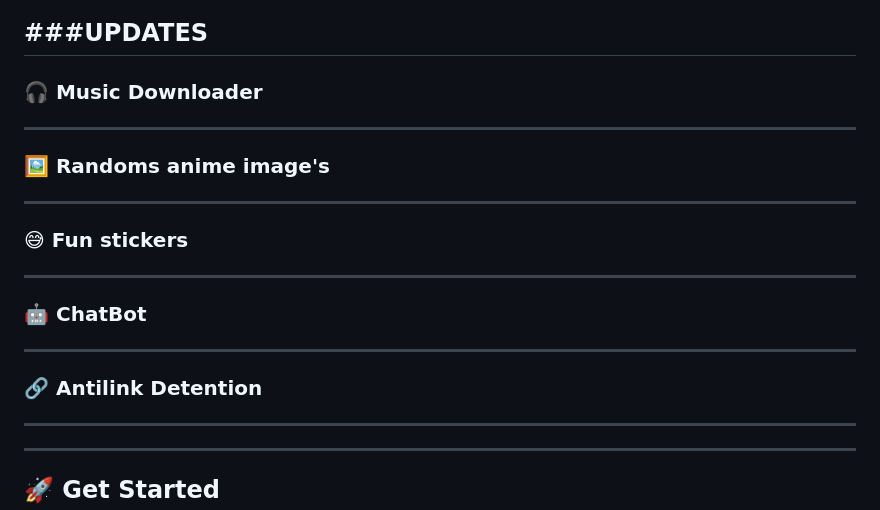
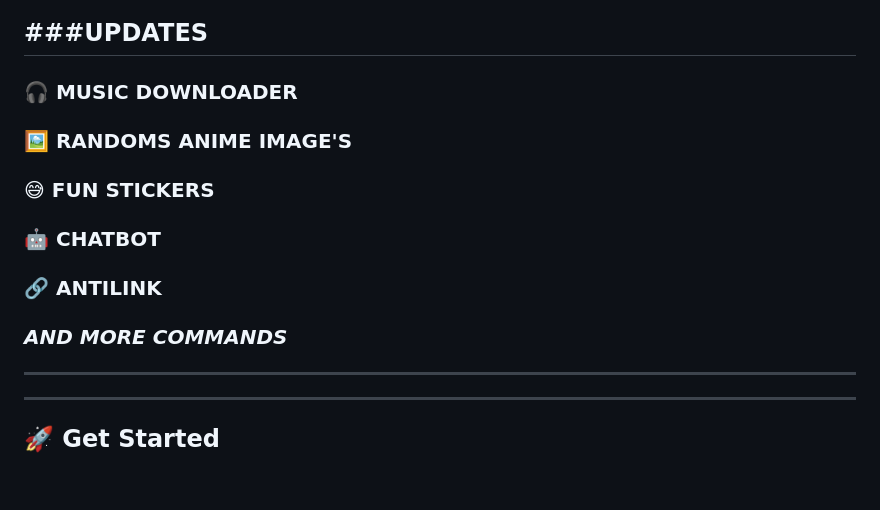
Before and after one commit to zuberi401/HANS-XMD_V2, a Markdown page: README.md, the part around the change. GitHub-like rendering; blank space fills up the shorter version.

```diff
--- a/README.md
+++ b/README.md
@@ -10,15 +10,12 @@
 
 ###UPDATES
 ---
-### 🎧 Music Downloader
----
-### 🖼️ Randoms anime image's
----
-### 😅 Fun stickers
----
-### 🤖 ChatBot
----
-### 🔗 Antilink Detention
+### 🎧 MUSIC DOWNLOADER
+### 🖼️ RANDOMS ANIME IMAGE'S
+### 😅 FUN STICKERS
+### 🤖 CHATBOT
+### 🔗 ANTILINK
+### *AND MORE COMMANDS*
 ---
 
 
```
